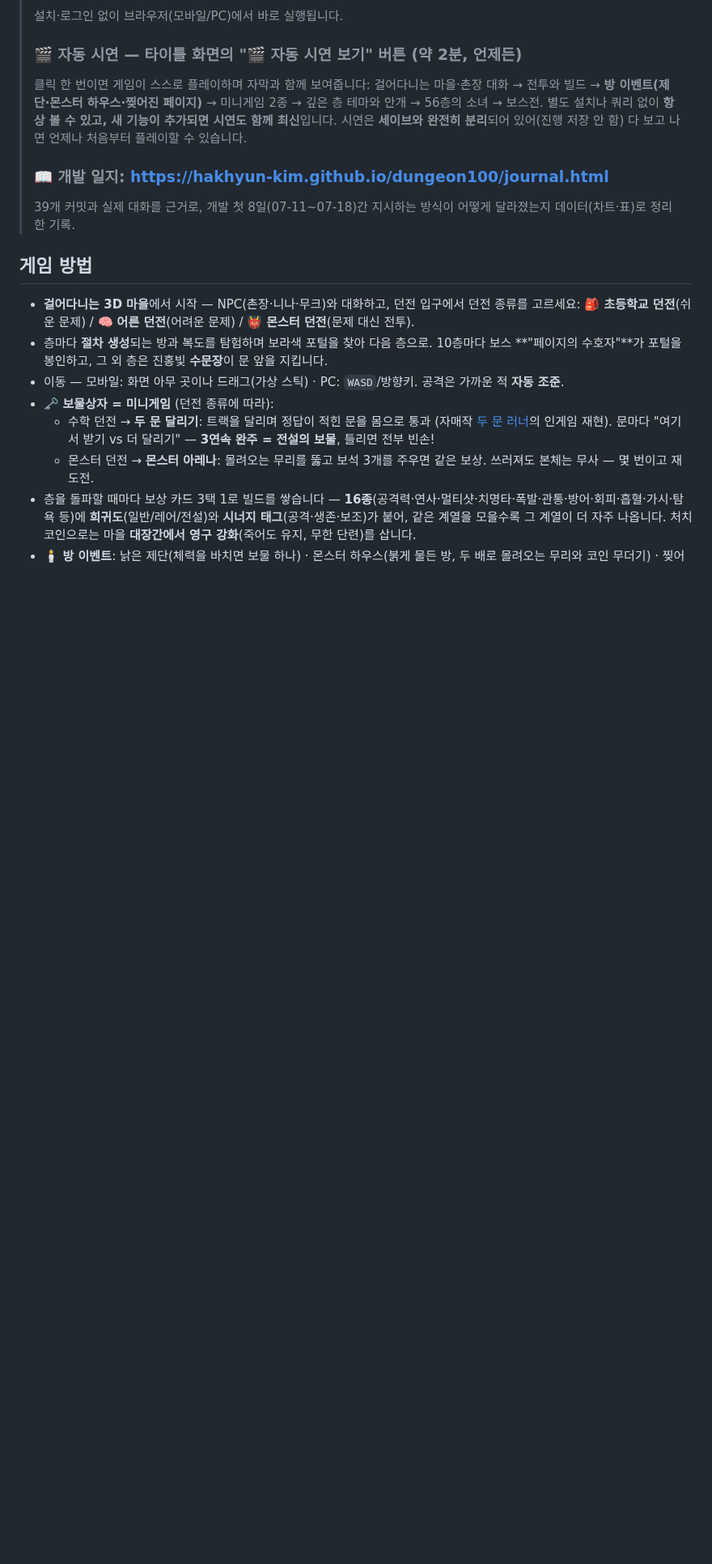
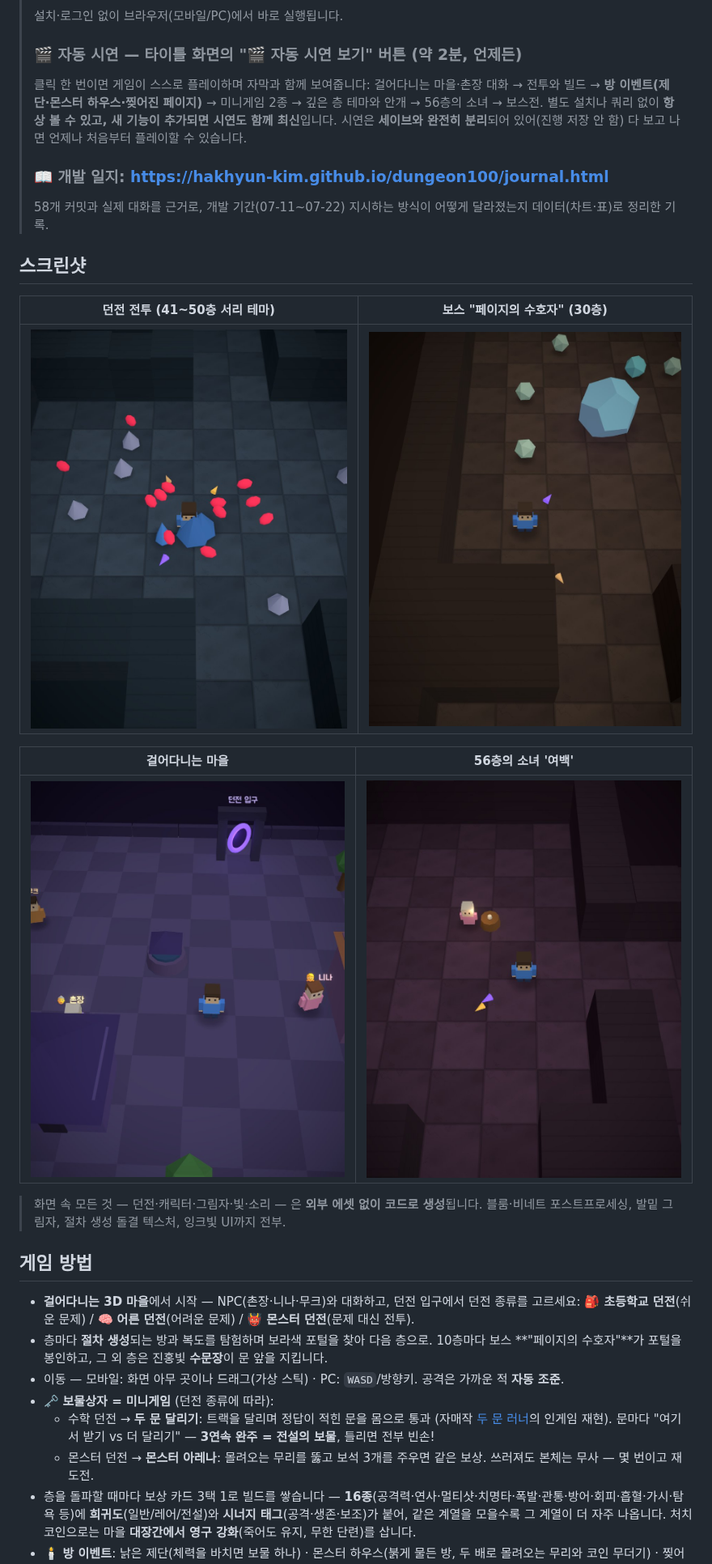
Before and after one commit to Hakhyun-Kim/dungeon100, a Markdown page: README.md, the part around one of its changes. Shown at 81% size. GitHub-like rendering; pictures changed too: docs/screenshots/boss.jpg (added), docs/screenshots/combat.jpg (added), docs/screenshots/girl.jpg (added); blank space fills up the shorter version.

```diff
--- a/README.md
+++ b/README.md
@@ -11,7 +11,20 @@
 > 별도 설치나 쿼리 없이 **항상 볼 수 있고, 새 기능이 추가되면 시연도 함께 최신**입니다.
 > 시연은 **세이브와 완전히 분리**되어 있어(진행 저장 안 함) 다 보고 나면 언제나 처음부터 플레이할 수 있습니다.
 > ### 📖 개발 일지: https://hakhyun-kim.github.io/dungeon100/journal.html
-> 39개 커밋과 실제 대화를 근거로, 개발 첫 8일(07-11~07-18)간 지시하는 방식이 어떻게 달라졌는지 데이터(차트·표)로 정리한 기록.
+> 58개 커밋과 실제 대화를 근거로, 개발 기간(07-11~07-22) 지시하는 방식이 어떻게 달라졌는지 데이터(차트·표)로 정리한 기록.
+
+## 스크린샷
+
+| 던전 전투 (41~50층 서리 테마) | 보스 "페이지의 수호자" (30층) |
+| --- | --- |
+| ![던전 전투](docs/screenshots/combat.jpg) | ![보스전](docs/screenshots/boss.jpg) |
+
+| 걸어다니는 마을 | 56층의 소녀 '여백' |
+| --- | --- |
+| ![마을](docs/screenshots/village.jpg) | ![56층의 소녀](docs/screenshots/girl.jpg) |
+
+> 화면 속 모든 것 — 던전·캐릭터·그림자·빛·소리 — 은 **외부 에셋 없이 코드로 생성**됩니다.
+> 블룸·비네트 포스트프로세싱, 발밑 그림자, 절차 생성 돌결 텍스처, 잉크빛 UI까지 전부.
 
 ## 게임 방법
 
```
Also changed, not shown: other parts of README.md (+2 -2 lines), CLAUDE.md (+2 -2 lines), docs/hackathon/GAME_INTRO.md (+8 -0 lines), 1 other file.
